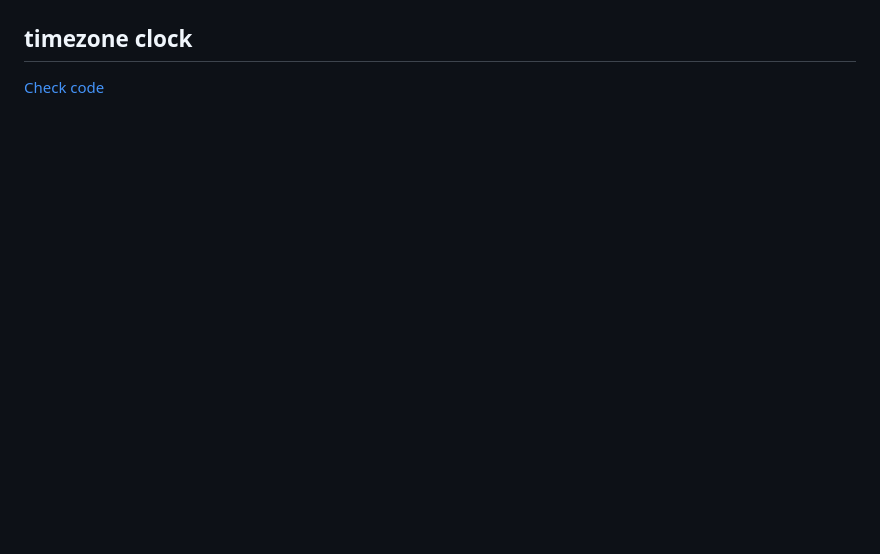
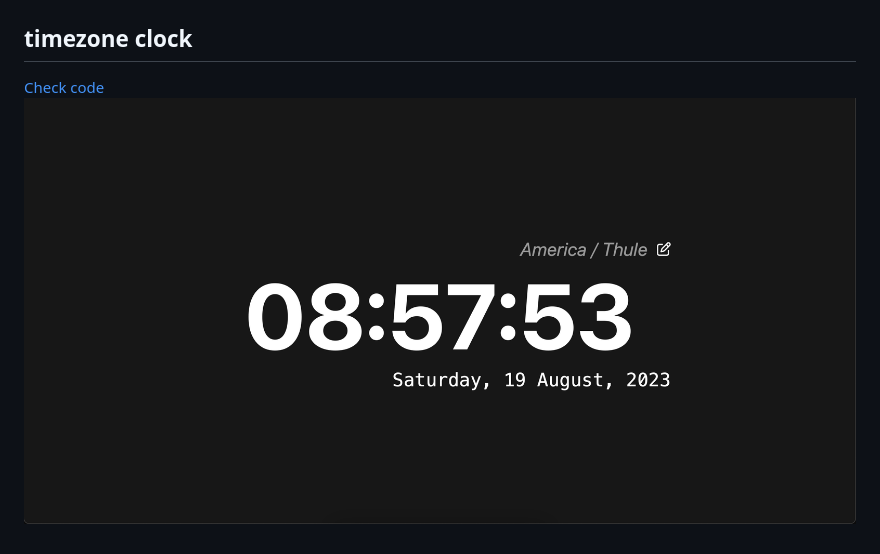
Before and after one commit to PatRogala/small-projects, a Markdown page: README.md, the part around the change. Drawn GitHub-style; pictures changed too: previews/timezone-clock.png (added); blank space fills up the shorter version.

Commit message:
add preview for timezone clock

```diff
--- a/README.md
+++ b/README.md
@@ -14,3 +14,4 @@
 
 ## timezone clock
 [Check code](/timezone-clock/)
+![Timezone clock](/previews/timezone-clock.png)
```
